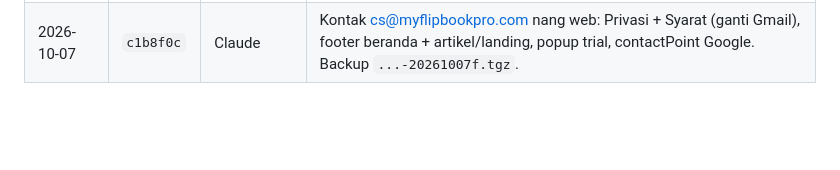
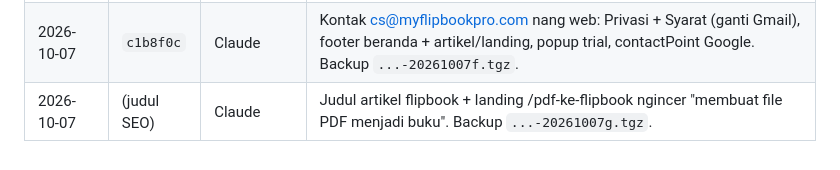
Before and after one commit to agebp21/pdf_project, a Markdown page: DEPLOY.md, the part around the change. Rendered like a GitHub page; blank space fills up the shorter version.

Commit message:
Docs: deploy SEO title change
Co-Authored-By: Claude Opus 5.5 <noreply@anthropic.com>

```diff
--- a/DEPLOY.md
+++ b/DEPLOY.md
@@ -152,3 +152,4 @@ Menehi paket tanpa bayar: `python3 admin_server.py --grant EMAIL business lifeti
 | 2026-10-07 | `0c368ec` | Claude | Teks UI basa Jawa → Indonesia baku (popup login/trial, pesen Drive/share, draft, menu Organize). Aturan anyar nang AGENTS.md. Backup `...-20261007d.tgz`. |
 | 2026-10-07 | `88c614a` | Claude | Resik-resik live: tombol 🧪 test dummy + pesen developer (python server.py, localhost, F12, project server, local LibreOffice) dibusak saka tampilan; cathetan build APK/EXE saiki nyebut layanan build. Backup `...-20261007e.tgz`. |
 | 2026-10-07 | `c1b8f0c` | Claude | Kontak cs@myflipbookpro.com nang web: Privasi + Syarat (ganti Gmail), footer beranda + artikel/landing, popup trial, contactPoint Google. Backup `...-20261007f.tgz`. |
+| 2026-10-07 | (judul SEO) | Claude | Judul artikel flipbook + landing /pdf-ke-flipbook ngincer "membuat file PDF menjadi buku". Backup `...-20261007g.tgz`. |
```
